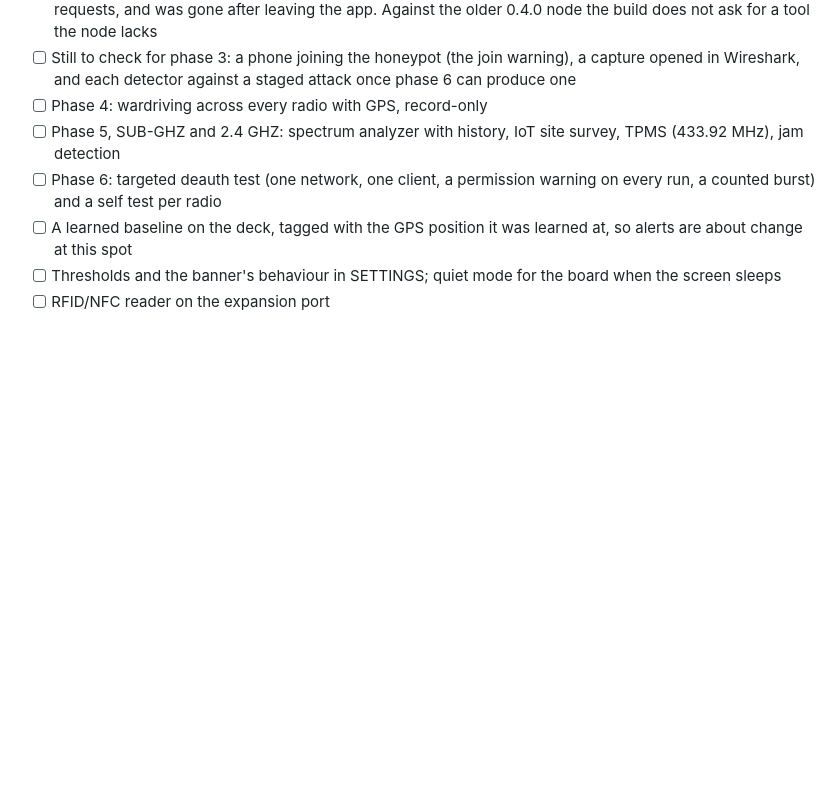
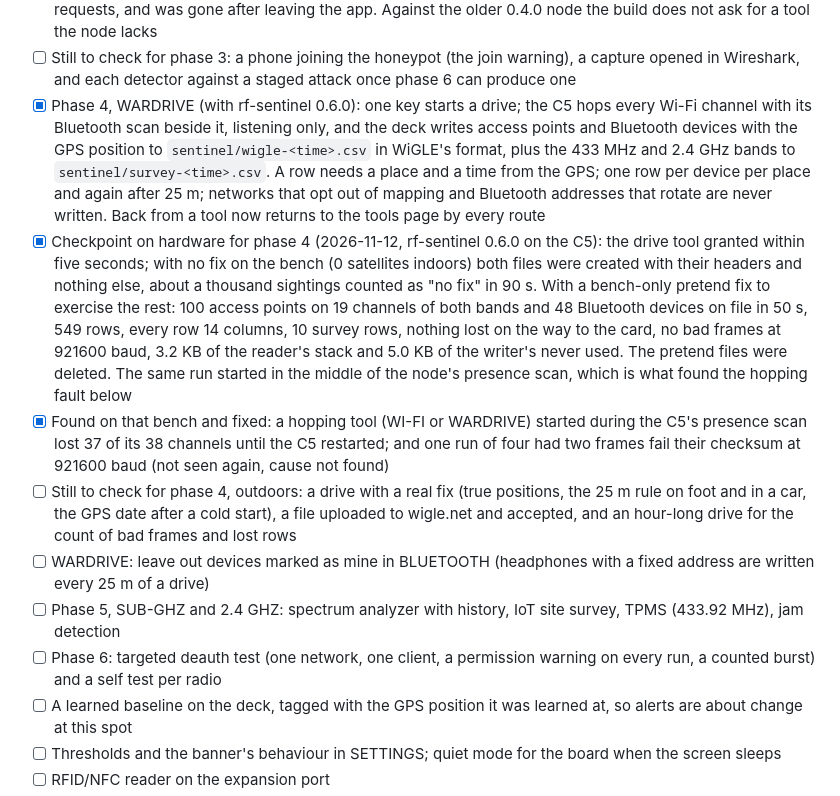
Before and after one commit to hey-its-brian/tab5-cyberdeck, a Markdown page: ROADMAP.md, the part around the change. GitHub-like rendering; blank space fills up the shorter version.

```diff
--- a/ROADMAP.md
+++ b/ROADMAP.md
@@ -211,7 +211,11 @@ adds a tool behind one of the placeholder tiles.
 - [x] Phase 3, WI-FI (with rf-sentinel 0.5.0): the C5 hops 38 channels; a waterfall and per-channel counts, the access points with security and a quietest-channel answer, drones from Remote ID, a honeypot in RED TEAM sessions, capture to pcap; four detectors on the node (deauth flood, evil twin, beacon flood, karma) that warn in any app
 - [x] Checkpoint on hardware for phase 3 (2026-11-12, rf-sentinel 0.5.0 on the C5): all 38 channels heard with none refused, a sweep about every four seconds, about a hundred access points listed on both bands (NET TOOLS > SCAN on the Tab5's own 2.4 GHz radio sees 48), 176 management frames captured to SD in ten seconds with none lost, Bluetooth scanning again after the tool closes. The honeypot came up only in a RED TEAM session, was seen by the Tab5's own radio as an open network on its channel, counted probe requests, and was gone after leaving the app. Against the older 0.4.0 node the build does not ask for a tool the node lacks
 - [ ] Still to check for phase 3: a phone joining the honeypot (the join warning), a capture opened in Wireshark, and each detector against a staged attack once phase 6 can produce one
-- [ ] Phase 4: wardriving across every radio with GPS, record-only
+- [x] Phase 4, WARDRIVE (with rf-sentinel 0.6.0): one key starts a drive; the C5 hops every Wi-Fi channel with its Bluetooth scan beside it, listening only, and the deck writes access points and Bluetooth devices with the GPS position to `sentinel/wigle-<time>.csv` in WiGLE's format, plus the 433 MHz and 2.4 GHz bands to `sentinel/survey-<time>.csv`. A row needs a place and a time from the GPS; one row per device per place and again after 25 m; networks that opt out of mapping and Bluetooth addresses that rotate are never written. Back from a tool now returns to the tools page by every route
+- [x] Checkpoint on hardware for phase 4 (2026-11-12, rf-sentinel 0.6.0 on the C5): the drive tool granted within five seconds; with no fix on the bench (0 satellites indoors) both files were created with their headers and nothing else, about a thousand sightings counted as "no fix" in 90 s. With a bench-only pretend fix to exercise the rest: 100 access points on 19 channels of both bands and 48 Bluetooth devices on file in 50 s, 549 rows, every row 14 columns, 10 survey rows, nothing lost on the way to the card, no bad frames at 921600 baud, 3.2 KB of the reader's stack and 5.0 KB of the writer's never used. The pretend files were deleted. The same run started in the middle of the node's presence scan, which is what found the hopping fault below
+- [x] Found on that bench and fixed: a hopping tool (WI-FI or WARDRIVE) started during the C5's presence scan lost 37 of its 38 channels until the C5 restarted; and one run of four had two frames fail their checksum at 921600 baud (not seen again, cause not found)
+- [ ] Still to check for phase 4, outdoors: a drive with a real fix (true positions, the 25 m rule on foot and in a car, the GPS date after a cold start), a file uploaded to wigle.net and accepted, and an hour-long drive for the count of bad frames and lost rows
+- [ ] WARDRIVE: leave out devices marked as mine in BLUETOOTH (headphones with a fixed address are written every 25 m of a drive)
 - [ ] Phase 5, SUB-GHZ and 2.4 GHZ: spectrum analyzer with history, IoT site survey, TPMS (433.92 MHz), jam detection
 - [ ] Phase 6: targeted deauth test (one network, one client, a permission warning on every run, a counted burst) and a self test per radio
 - [ ] A learned baseline on the deck, tagged with the GPS position it was learned at, so alerts are about change at this spot
```
Also changed, not shown: README.md (+26 -4 lines), docs/screenshots/rf_tools.png, docs/screenshots/rf_wardrive.png (added), 1 other file.
